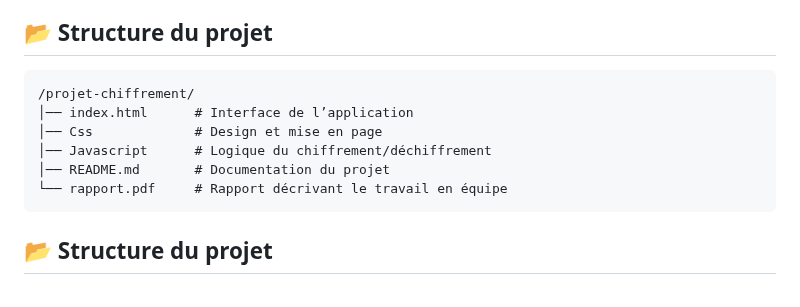
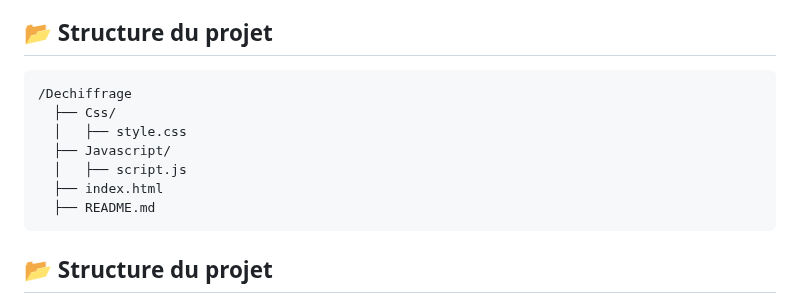
Before and after one commit to Ferrentz/Dechiffrage, a Markdown page: README.md, the part around the change. GitHub-like rendering.

````diff
--- a/README.md
+++ b/README.md
@@ -43,12 +43,13 @@ En option, des algorithmes plus simples comme **le chiffre de César ou le chiff
 
 ## 📂 Structure du projet
 ```
-/projet-chiffrement/
-│── index.html      # Interface de l’application
-│── Css             # Design et mise en page
-│── Javascript      # Logique du chiffrement/déchiffrement
-│── README.md       # Documentation du projet
-└── rapport.pdf     # Rapport décrivant le travail en équipe
+/Dechiffrage
+  ├── Css/
+  │   ├── style.css
+  ├── Javascript/
+  │   ├── script.js
+  ├── index.html
+  ├── README.md
 ```
 ## 📂 Structure du projet
 
````
